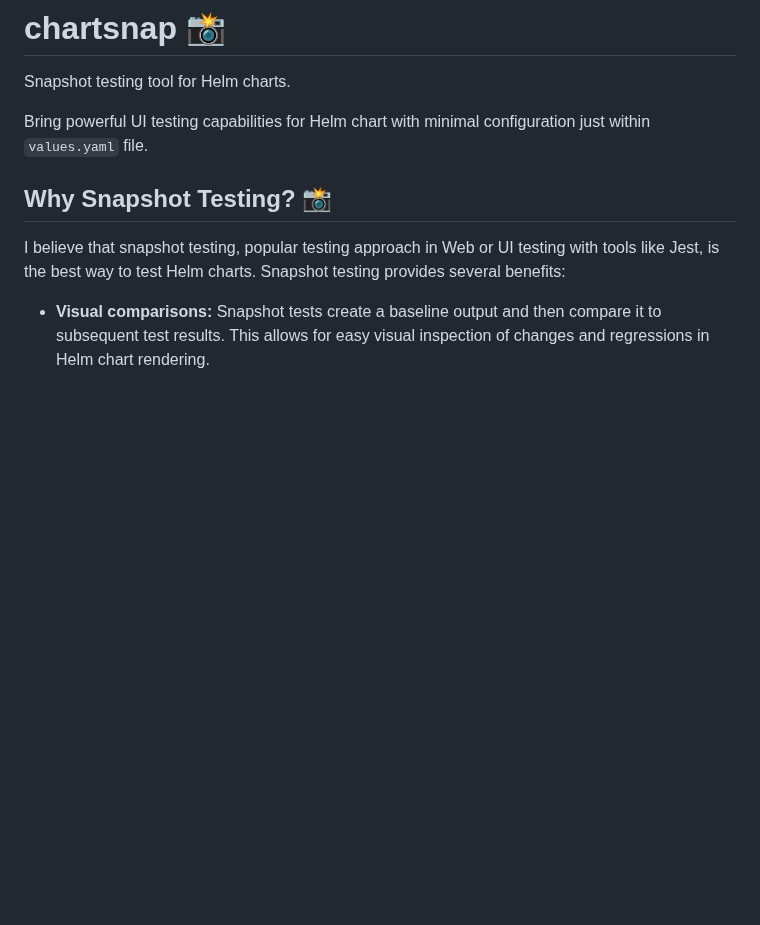
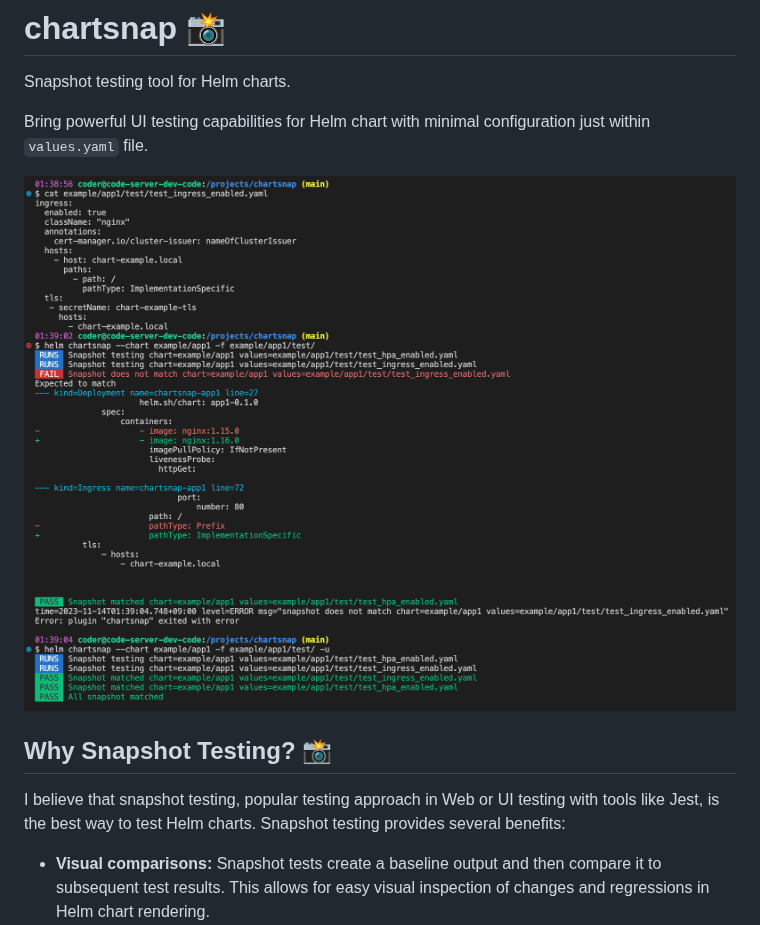
Before and after one commit to jlandowner/helm-chartsnap, a Markdown page: README.md, the part around the change. Rendered like a GitHub page; pictures changed too: docs/screenshot.png (added); blank space fills up the shorter version.

Commit message:
Add screenshot

```diff
--- a/README.md
+++ b/README.md
@@ -3,6 +3,8 @@
 Snapshot testing tool for Helm charts.
 
 Bring powerful UI testing capabilities for Helm chart with minimal configuration just within `values.yaml` file.
+
+![screenshot](docs/screenshot.png)
 
 ## Why Snapshot Testing? 📸
 
```
Also changed, not shown: 2 other files.
